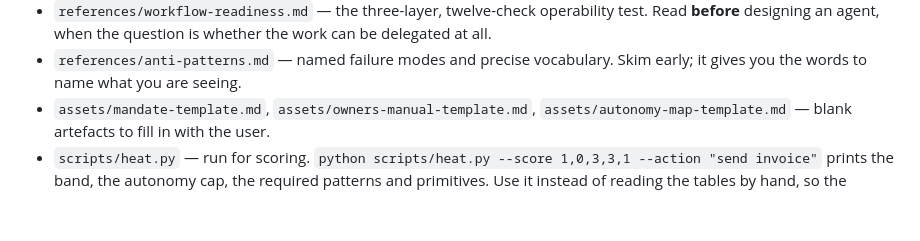
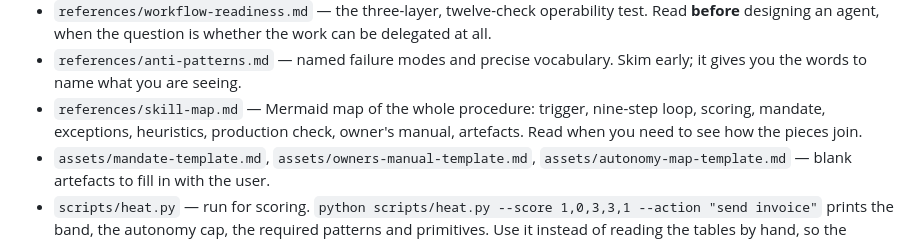
Before and after one commit to auxfirst/auxfirst-skill-global, a Markdown page: skills/auxfirst/SKILL.md, the part around the change. Drawn GitHub-style; blank space fills up the shorter version.

```diff
--- a/skills/auxfirst/SKILL.md
+++ b/skills/auxfirst/SKILL.md
@@ -273,6 +273,9 @@ one number hides it.
   work can be delegated at all.
 - `references/anti-patterns.md` — named failure modes and precise vocabulary.
   Skim early; it gives you the words to name what you are seeing.
+- `references/skill-map.md` — Mermaid map of the whole procedure: trigger,
+  nine-step loop, scoring, mandate, exceptions, heuristics, production check,
+  owner's manual, artefacts. Read when you need to see how the pieces join.
 - `assets/mandate-template.md`, `assets/owners-manual-template.md`,
   `assets/autonomy-map-template.md` — blank artefacts to fill in with the user.
 - `scripts/heat.py` — run for scoring. `python scripts/heat.py --score 1,0,3,3,1
```
Also changed, not shown: README.md (+2 -1 lines), 1 other file.
